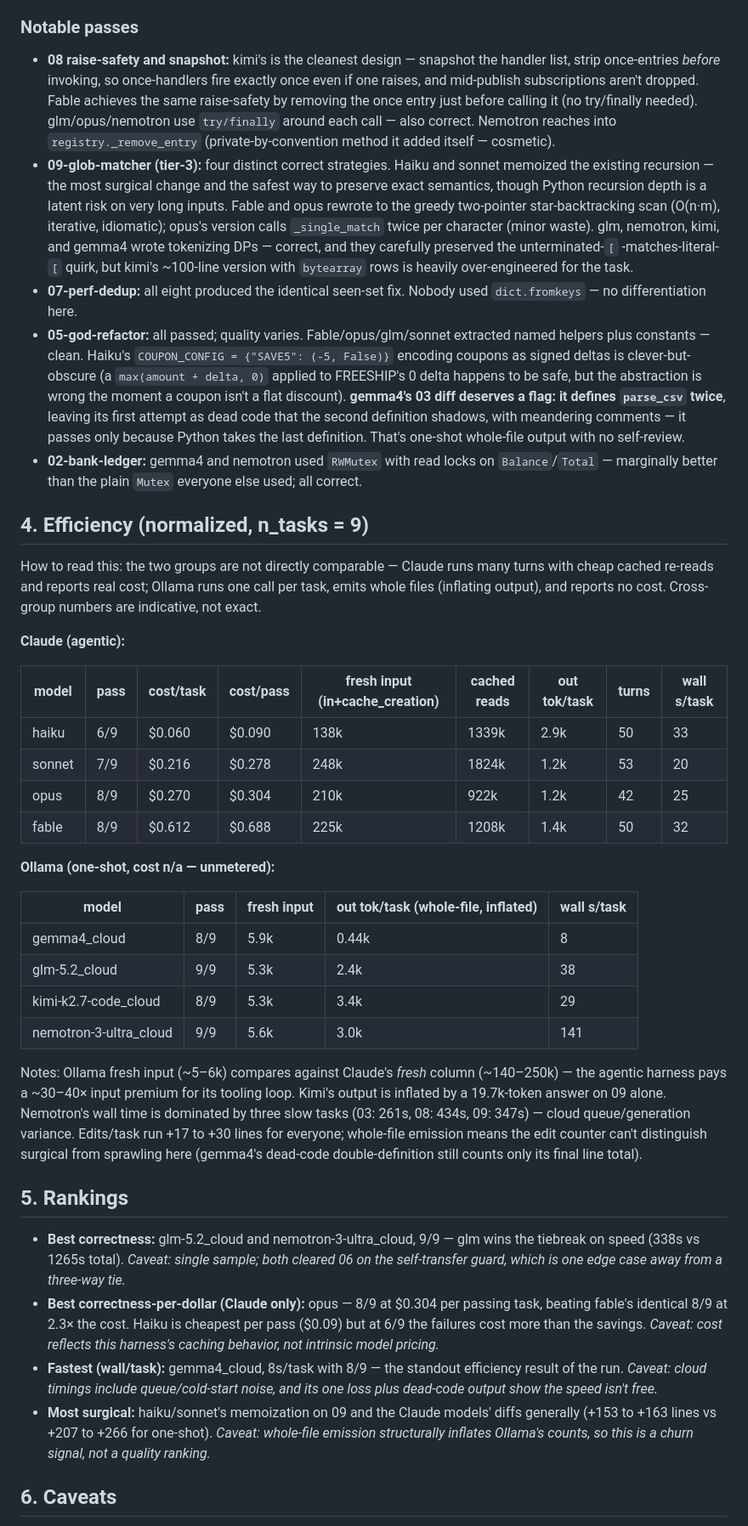
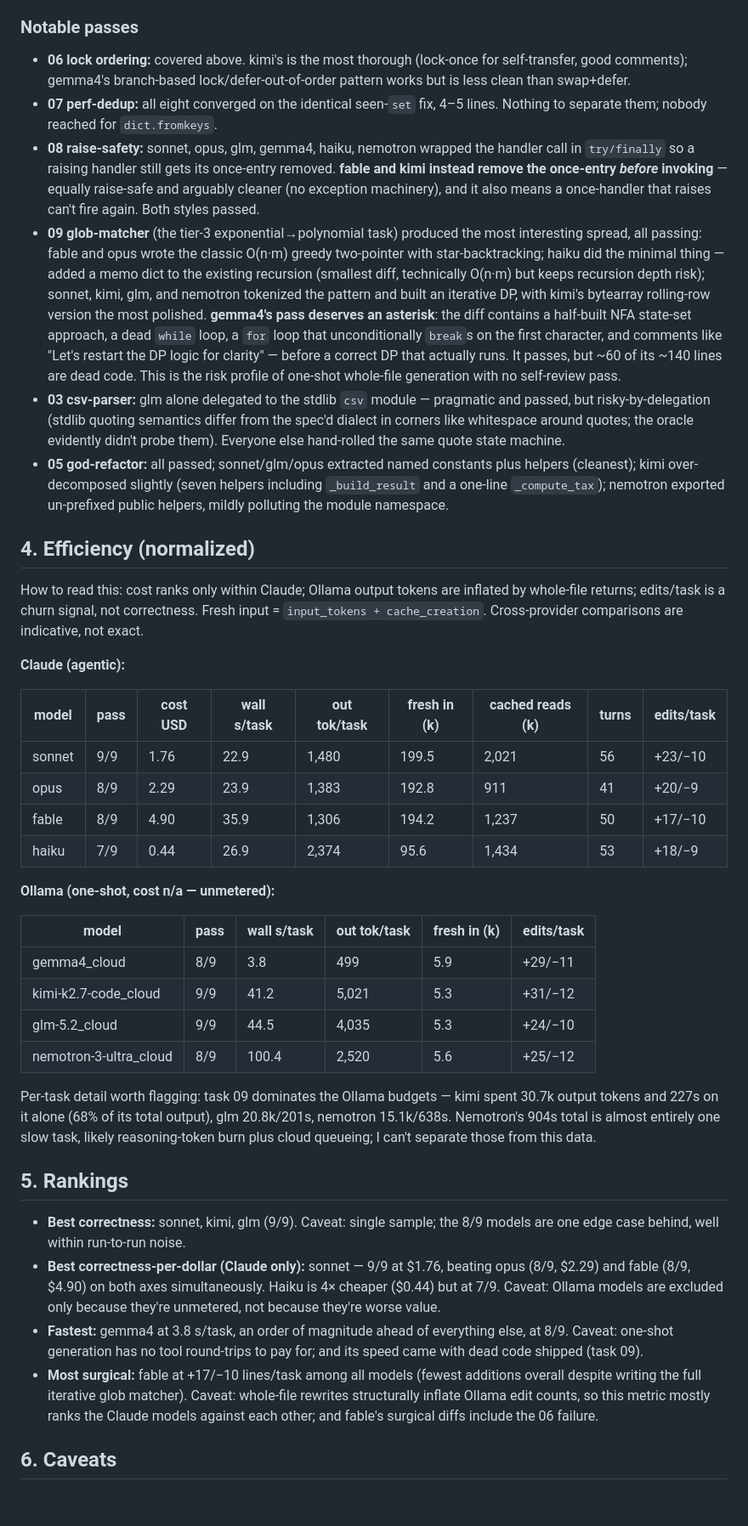
Before and after one commit to epatel/model-benchmark, a Markdown page: evaluations/2026-07-02-review.md, the part around one of its changes. Shown at 85% size. Drawn GitHub-style; blank space fills up the shorter version.

Commit message:
review 2026-07-02

```diff
--- a/evaluations/2026-07-02-review.md
+++ b/evaluations/2026-07-02-review.md
@@ -37,42 +33,43 @@ By contrast, every passer special-cased self-transfer: gemma4 and nemotron early
 
 ### Notable passes
 
-- **08 raise-safety and snapshot:** kimi's is the cleanest design — snapshot the handler list, strip once-entries *before* invoking, so once-handlers fire exactly once even if one raises, and mid-publish subscriptions aren't dropped. Fable achieves the same raise-safety by removing the once entry just before calling it (no try/finally needed). glm/opus/nemotron use `try/finally` around each call — also correct. Nemotron reaches into `registry._remove_entry` (private-by-convention method it added itself — cosmetic).
-- **09-glob-matcher (tier-3):** four distinct correct strategies. Haiku and sonnet memoized the existing recursion — the most surgical change and the safest way to preserve exact semantics, though Python recursion depth is a latent risk on very long inputs. Fable and opus rewrote to the greedy two-pointer star-backtracking scan (O(n·m), iterative, idiomatic); opus's version calls `_single_match` twice per character (minor waste). glm, nemotron, kimi, and gemma4 wrote tokenizing DPs — correct, and they carefully preserved the unterminated-`[` -matches-literal-`[` quirk, but kimi's ~100-line version with `bytearray` rows is heavily over-engineered for the task.
-- **07-perf-dedup:** all eight produced the identical seen-set fix. Nobody used `dict.fromkeys` — no differentiation here.
-- **05-god-refactor:** all passed; quality varies. Fable/opus/glm/sonnet extracted named helpers plus constants — clean. Haiku's `COUPON_CONFIG = {"SAVE5": (-5, False)}` encoding coupons as signed deltas is clever-but-obscure (a `max(amount + delta, 0)` applied to FREESHIP's 0 delta happens to be safe, but the abstraction is wrong the moment a coupon isn't a flat discount). **gemma4's 03 diff deserves a flag: it defines `parse_csv` twice**, leaving its first attempt as dead code that the second definition shadows, with meandering comments — it passes only because Python takes the last definition. That's one-shot whole-file output with no self-review.
-- **02-bank-ledger:** gemma4 and nemotron used `RWMutex` with read locks on `Balance`/`Total` — marginally better than the plain `Mutex` everyone else used; all correct.
+- **06 lock ordering:** covered above. kimi's is the most thorough (lock-once for self-transfer, good comments); gemma4's branch-based lock/defer-out-of-order pattern works but is less clean than swap+defer.
+- **07 perf-dedup:** all eight converged on the identical seen-`set` fix, 4–5 lines. Nothing to separate them; nobody reached for `dict.fromkeys`.
+- **08 raise-safety:** sonnet, opus, glm, gemma4, haiku, nemotron wrapped the handler call in `try/finally` so a raising handler still gets its once-entry removed. **fable and kimi instead remove the once-entry *before* invoking** — equally raise-safe and arguably cleaner (no exception machinery), and it also means a once-handler that raises can't fire again. Both styles passed.
+- **09 glob-matcher** (the tier-3 exponential→polynomial task) produced the most interesting spread, all passing: fable and opus wrote the classic O(n·m) greedy two-pointer with star-backtracking; haiku did the minimal thing — added a memo dict to the existing recursion (smallest diff, technically O(n·m) but keeps recursion depth risk); sonnet, kimi, glm, and nemotron tokenized the pattern and built an iterative DP, with kimi's bytearray rolling-row version the most polished. **gemma4's pass deserves an asterisk**: the diff contains a half-built NFA state-set approach, a dead `while` loop, a `for` loop that unconditionally `break`s on the first character, and comments like "Let's restart the DP logic for clarity" — before a correct DP that actually runs. It passes, but ~60 of its ~140 lines are dead code. This is the risk profile of one-shot whole-file generation with no self-review pass.
+- **03 csv-parser:** glm alone delegated to the stdlib `csv` module — pragmatic and passed, but risky-by-delegation (stdlib quoting semantics differ from the spec'd dialect in corners like whitespace around quotes; the oracle evidently didn't probe them). Everyone else hand-rolled the same quote state machine.
+- **05 god-refactor:** all passed; sonnet/glm/opus extracted named constants plus helpers (cleanest); kimi over-decomposed slightly (seven helpers including `_build_result` and a one-line `_compute_tax`); nemotron exported un-prefixed public helpers, mildly polluting the module namespace.
 
-## 4. Efficiency (normalized, n_tasks = 9)
+## 4. Efficiency (normalized)
 
-How to read this: the two groups are not directly comparable — Claude runs many turns with cheap cached re-reads and reports real cost; Ollama runs one call per task, emits whole files (inflating output), and reports no cost. Cross-group numbers are indicative, not exact.
+How to read this: cost ranks only within Claude; Ollama output tokens are inflated by whole-file returns; edits/task is a churn signal, not correctness. Fresh input = `input_tokens + cache_creation`. Cross-provider comparisons are indicative, not exact.
 
 **Claude (agentic):**
 
-| model | pass | cost/task | cost/pass | fresh input (in+cache_creation) | cached reads | out tok/task | turns | wall s/task |
+| model | pass | cost USD | wall s/task | out tok/task | fresh in (k) | cached reads (k) | turns | edits/task |
 |---|---|---|---|---|---|---|---|---|
-| haiku | 6/9 | $0.060 | $0.090 | 138k | 1339k | 2.9k | 50 | 33 |
-| sonnet | 7/9 | $0.216 | $0.278 | 248k | 1824k | 1.2k | 53 | 20 |
-| opus | 8/9 | $0.270 | $0.304 | 210k | 922k | 1.2k | 42 | 25 |
-| fable | 8/9 | $0.612 | $0.688 | 225k | 1208k | 1.4k | 50 | 32 |
+| sonnet | 9/9 | 1.76 | 22.9 | 1,480 | 199.5 | 2,021 | 56 | +23/−10 |
+| opus | 8/9 | 2.29 | 23.9 | 1,383 | 192.8 | 911 | 41 | +20/−9 |
+| fable | 8/9 | 4.90 | 35.9 | 1,306 | 194.2 | 1,237 | 50 | +17/−10 |
+| haiku | 7/9 | 0.44 | 26.9 | 2,374 | 95.6 | 1,434 | 53 | +18/−9 |
 
 **Ollama (one-shot, cost n/a — unmetered):**
 
-| model | pass | fresh input | out tok/task (whole-file, inflated) | wall s/task |
-|---|---|---|---|---|
-| gemma4_cloud | 8/9 | 5.9k | 0.44k | 8 |
-| glm-5.2_cloud | 9/9 | 5.3k | 2.4k | 38 |
-| kimi-k2.7-code_cloud | 8/9 | 5.3k | 3.4k | 29 |
-| nemotron-3-ultra_cloud | 9/9 | 5.6k | 3.0k | 141 |
+| model | pass | wall s/task | out tok/task | fresh in (k) | edits/task |
+|---|---|---|---|---|---|
+| gemma4_cloud | 8/9 | 3.8 | 499 | 5.9 | +29/−11 |
+| kimi-k2.7-code_cloud | 9/9 | 41.2 | 5,021 | 5.3 | +31/−12 |
+| glm-5.2_cloud | 9/9 | 44.5 | 4,035 | 5.3 | +24/−10 |
+| nemotron-3-ultra_cloud | 8/9 | 100.4 | 2,520 | 5.6 | +25/−12 |
 
-Notes: Ollama fresh input (~5–6k) compares against Claude's *fresh* column (~140–250k) — the agentic harness pays a ~30–40× input premium for its tooling loop. Kimi's output is inflated by a 19.7k-token answer on 09 alone. Nemotron's wall time is dominated by three slow tasks (03: 261s, 08: 434s, 09: 347s) — cloud queue/generation variance. Edits/task run +17 to +30 lines for everyone; whole-file emission means the edit counter can't distinguish surgical from sprawling here (gemma4's dead-code double-definition still counts only its final line total).
+Per-task detail worth flagging: task 09 dominates the Ollama budgets — kimi spent 30.7k output tokens and 227s on it alone (68% of its total output), glm 20.8k/201s, nemotron 15.1k/638s. Nemotron's 904s total is almost entirely one slow task, likely reasoning-token burn plus cloud queueing; I can't separate those from this data.
 
 ## 5. Rankings
 
-- **Best correctness:** glm-5.2_cloud and nemotron-3-ultra_cloud, 9/9 — glm wins the tiebreak on speed (338s vs 1265s total). *Caveat: single sample; both cleared 06 on the self-transfer guard, which is one edge case away from a three-way tie.*
-- **Best correctness-per-dollar (Claude only):** opus — 8/9 at $0.304 per passing task, beating fable's identical 8/9 at 2.3× the cost. Haiku is cheapest per pass ($0.09) but at 6/9 the failures cost more than the savings. *Caveat: cost reflects this harness's caching behavior, not intrinsic model pricing.*
-- **Fastest (wall/task):** gemma4_cloud, 8s/task with 8/9 — the standout efficiency result of the run. *Caveat: cloud timings include queue/cold-start noise, and its one loss plus dead-code output show the speed isn't free.*
-- **Most surgical:** haiku/sonnet's memoization on 09 and the Claude models' diffs generally (+153 to +163 lines vs +207 to +266 for one-shot). *Caveat: whole-file emission structurally inflates Ollama's counts, so this is a churn signal, not a quality ranking.*
+- **Best correctness:** sonnet, kimi, glm (9/9). Caveat: single sample; the 8/9 models are one edge case behind, well within run-to-run noise.
+- **Best correctness-per-dollar (Claude only):** sonnet — 9/9 at $1.76, beating opus (8/9, $2.29) and fable (8/9, $4.90) on both axes simultaneously. Haiku is 4× cheaper ($0.44) but at 7/9. Caveat: Ollama models are excluded only because they're unmetered, not because they're worse value.
+- **Fastest:** gemma4 at 3.8 s/task, an order of magnitude ahead of everything else, at 8/9. Caveat: one-shot generation has no tool round-trips to pay for; and its speed came with dead code shipped (task 09).
+- **Most surgical:** fable at +17/−10 lines/task among all models (fewest additions overall despite writing the full iterative glob matcher). Caveat: whole-file rewrites structurally inflate Ollama edit counts, so this metric mostly ranks the Claude models against each other; and fable's surgical diffs include the 06 failure.
 
 ## 6. Caveats
 
```
Also changed, not shown: other parts of evaluations/2026-07-02-review.md (+16 -22 lines).
